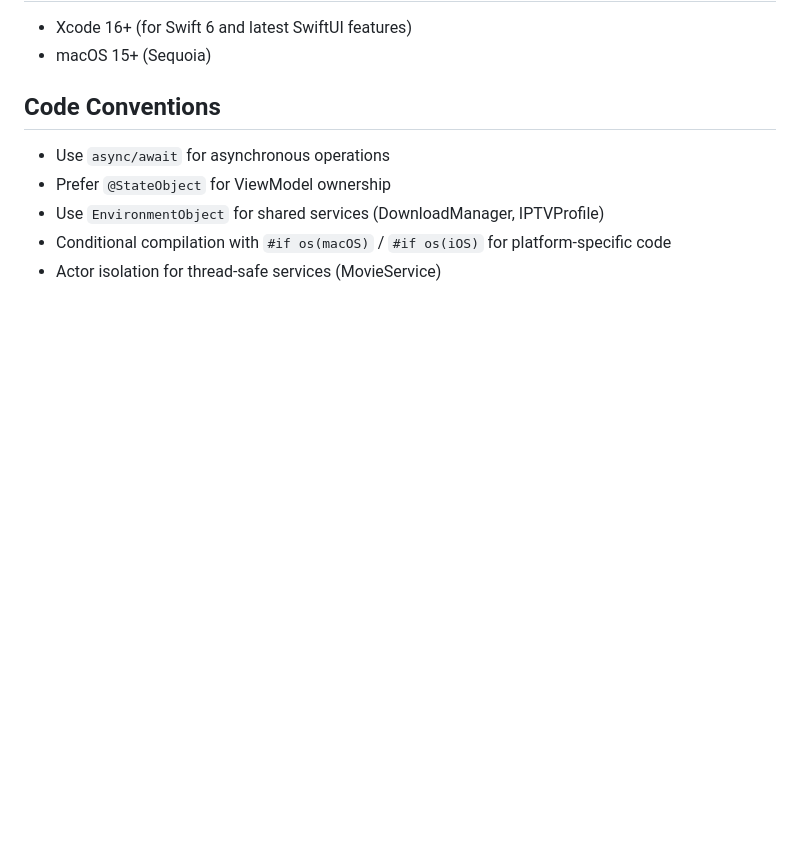
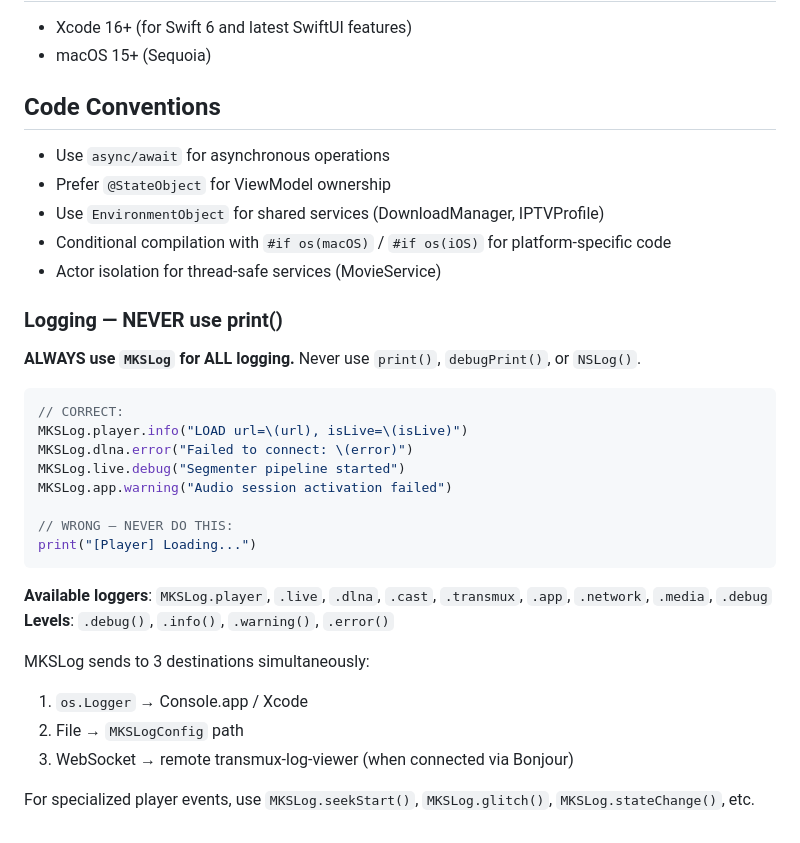
Before and after one commit to MKS2508/MKS-IPTV-App, a Markdown page: mks-multiplatform-iptv/CLAUDE.md, the part around the change. GitHub-like rendering; blank space fills up the shorter version.

Commit message:
docs: add MKSLog logging rules to CLAUDE.md
Add mandatory logging convention: always use MKSLog, never print().
Documents all 9 category loggers, 4 levels, and 3 output destinations.

````diff
--- a/mks-multiplatform-iptv/CLAUDE.md
+++ b/mks-multiplatform-iptv/CLAUDE.md
@@ -168,3 +168,28 @@ Stream URLs: `{baseURL}/{movie|series|live}/{username}/{password}/{id}.{extensio
 - Use `EnvironmentObject` for shared services (DownloadManager, IPTVProfile)
 - Conditional compilation with `#if os(macOS)` / `#if os(iOS)` for platform-specific code
 - Actor isolation for thread-safe services (MovieService)
+
+### Logging — NEVER use print()
+
+**ALWAYS use `MKSLog` for ALL logging.** Never use `print()`, `debugPrint()`, or `NSLog()`.
+
+```swift
+// CORRECT:
+MKSLog.player.info("LOAD url=\(url), isLive=\(isLive)")
+MKSLog.dlna.error("Failed to connect: \(error)")
+MKSLog.live.debug("Segmenter pipeline started")
+MKSLog.app.warning("Audio session activation failed")
+
+// WRONG — NEVER DO THIS:
+print("[Player] Loading...")
+```
+
+**Available loggers**: `MKSLog.player`, `.live`, `.dlna`, `.cast`, `.transmux`, `.app`, `.network`, `.media`, `.debug`
+**Levels**: `.debug()`, `.info()`, `.warning()`, `.error()`
+
+MKSLog sends to 3 destinations simultaneously:
+1. `os.Logger` → Console.app / Xcode
+2. File → `MKSLogConfig` path
+3. WebSocket → remote transmux-log-viewer (when connected via Bonjour)
+
+For specialized player events, use `MKSLog.seekStart()`, `MKSLog.glitch()`, `MKSLog.stateChange()`, etc.
````
